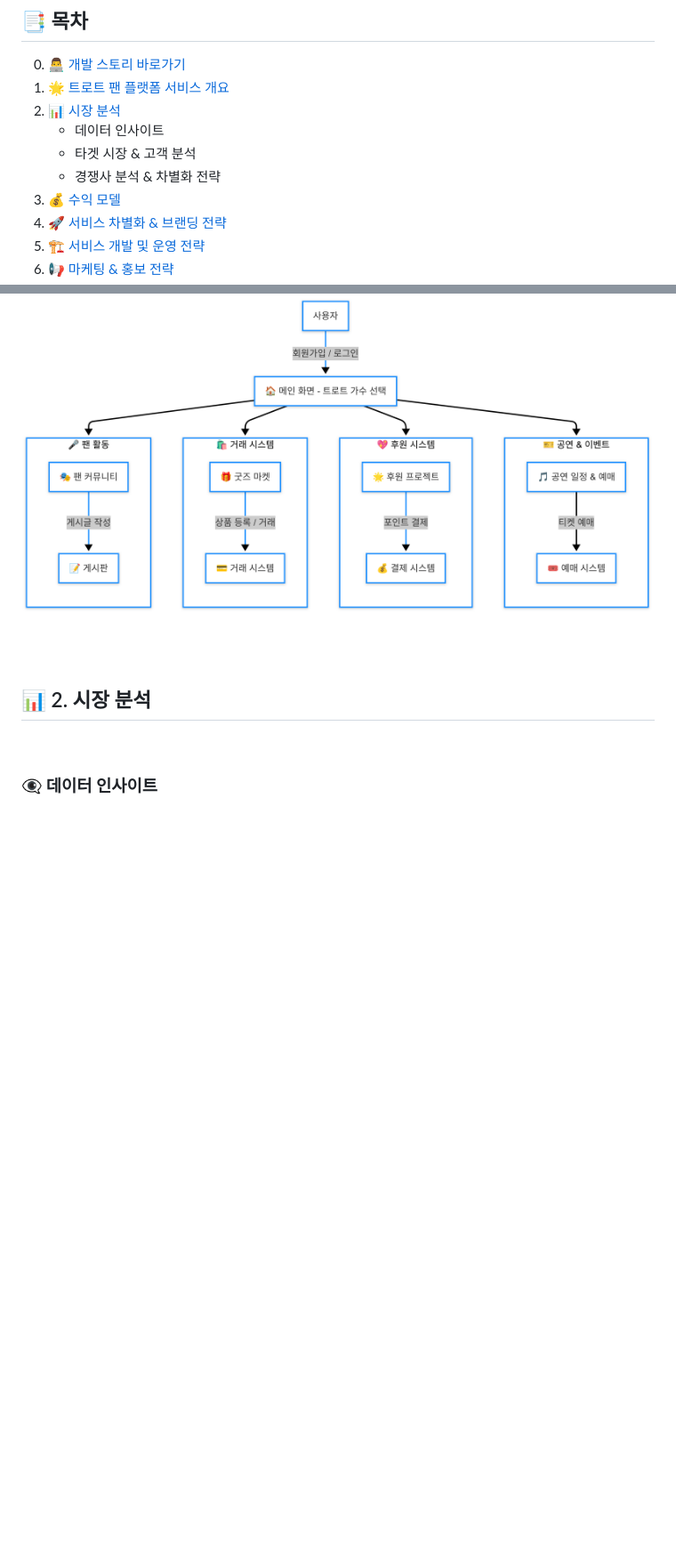
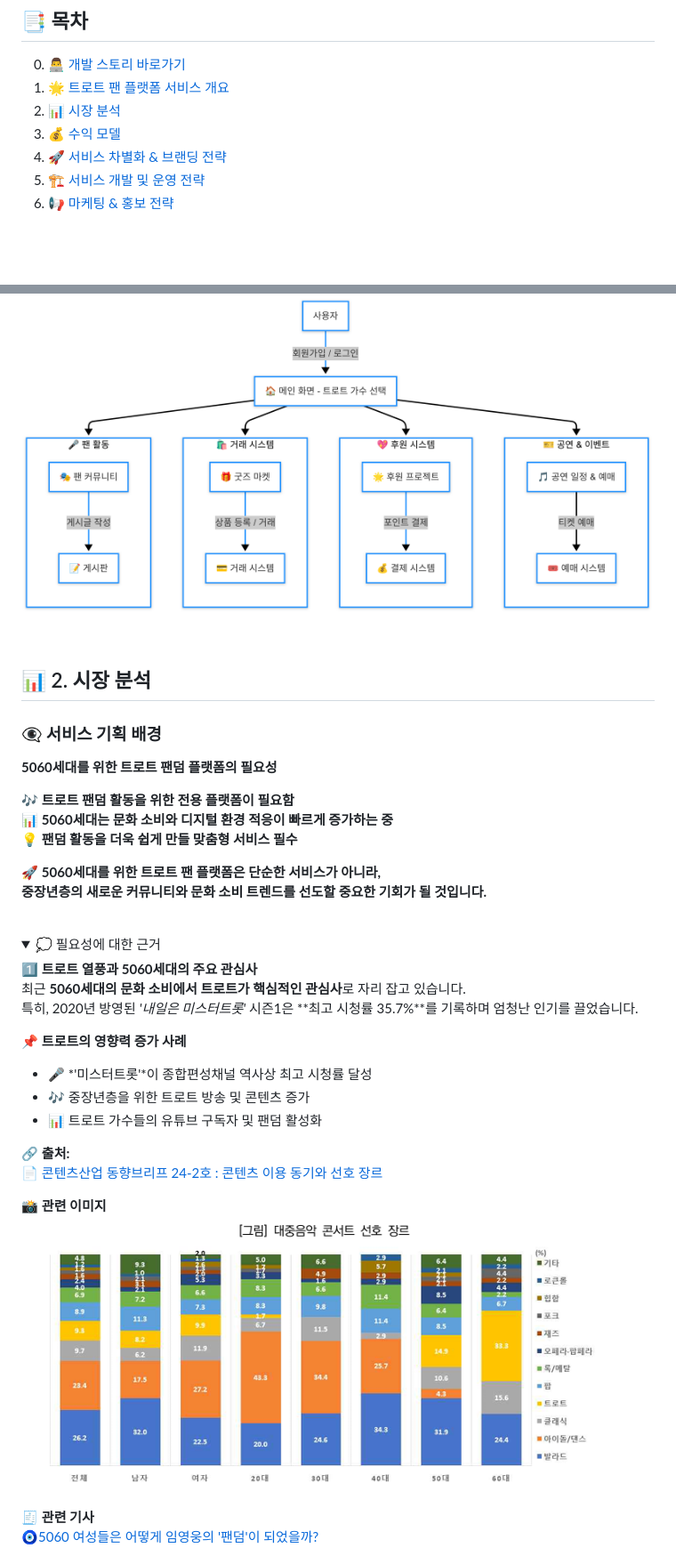
Before and after one commit to PersonIn8/Trot_Master, a Markdown page: README.md, 2 parts joined by grey strips. Shown: that part at 89% size. Drawn GitHub-style; pictures changed too: 대중 음악 콘서트 통계.png (added); folded sections open; blank space fills up the shorter version.

```diff
--- a/README.md
+++ b/README.md
@@ -6,9 +6,6 @@
 0. [ 👨‍💻 개발 스토리](#--0-개발-스토리)    [바로가기](/Develop_README.md)
 1. [🌟 트로트 팬 플랫폼 서비스 개요](#-1-트로트-팬-플랫폼-trot_master-서비스-개요)
 2. [📊 시장 분석](#-2-시장-분석)
-   - 데이터 인사이트
-   - 타겟 시장 & 고객 분석
-   - 경쟁사 분석 & 차별화 전략
 3. [💰 수익 모델](#-3-수익-모델-revenue-model)
 4. [🚀 서비스 차별화 & 브랜딩 전략](#-4-서비스-차별화--브랜딩-전략)
 5. [🏗️ 서비스 개발 및 운영 전략](#️-5-서비스-개발-및-운영-전략)
@@ -49,11 +46,41 @@
 ![alt text](Service.png)
 
 <br>
+
+## 📊 2. 시장 분석   <br>
+
+### 👁‍🗨 서비스 기획 배경
+
+**5060세대를 위한 트로트 팬덤 플랫폼의 필요성**
+
+🎶 **트로트 팬덤 활동을 위한 전용 플랫폼이 필요함**
+📊 **5060세대는 문화 소비와 디지털 환경 적응이 빠르게 증가하는 중**
+💡 **팬덤 활동을 더욱 쉽게 만들 맞춤형 서비스 필수**
+
+🚀 **5060세대를 위한 트로트 팬 플랫폼은 단순한 서비스가 아니라,
+중장년층의 새로운 커뮤니티와 문화 소비 트렌드를 선도할 중요한 기회가 될 것입니다.**
+
 <br>
 
-## 📊 2. 시장 분석
-<br>
+<details>
+  <summary><span style="font-size: 20px;">💭 필요성에 대한 근거</span></summary>
 
-### 👁‍🗨 데이터 인사이트
+   **1️⃣ 트로트 열풍과 5060세대의 주요 관심사**
+   최근 **5060세대의 문화 소비에서 트로트가 핵심적인 관심사**로 자리 잡고 있습니다.
+   특히, 2020년 방영된 *'내일은 미스터트롯'* 시즌1은 **최고 시청률 35.7%**를 기록하며 엄청난 인기를 끌었습니다.
+
+   📌 **트로트의 영향력 증가 사례**
+   - 🎤 *'미스터트롯'*이 종합편성채널 역사상 최고 시청률 달성
+   - 🎶 중장년층을 위한 트로트 방송 및 콘텐츠 증가
+   - 📊 트로트 가수들의 유튜브 구독자 및 팬덤 활성화
+
+   🔗 **출처:**
+   📄 [콘텐츠산업 동향브리프 24-2호 : 콘텐츠 이용 동기와 선호 장르](https://www.kctiW.re.kr/web/board/boardContentsView.do?contents_id=8fc47f02dc9f4659b7babc05f0af2928)
+
+   📸 **관련 이미지**
+   ![alt text](<대중 음악 콘서트 통계.png>)
+
+   🧾 **관련 기사** <br>
+   🧿[5060 여성들은 어떻게 임영웅의 '팬덤'이 되었을까?](https://bravo.etoday.co.kr/view/atc_view/14945)
 
 
```
Also changed, not shown: other parts of README.md (+77 -0 lines).
